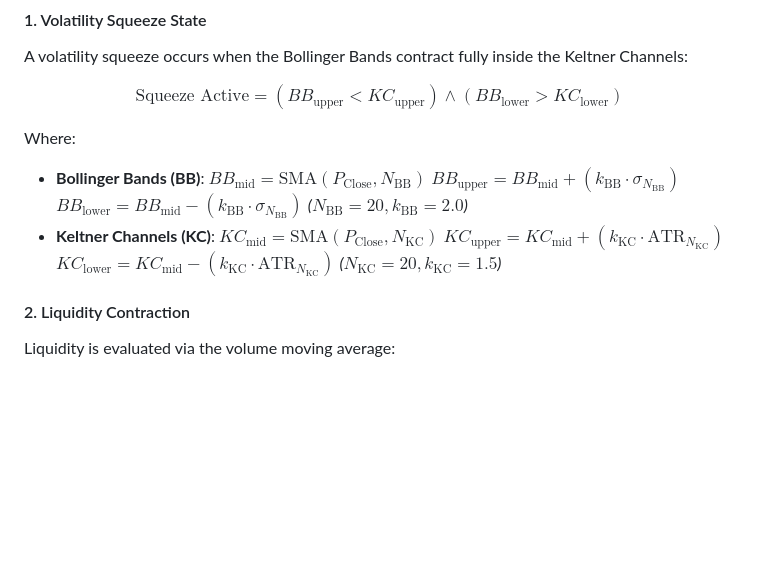
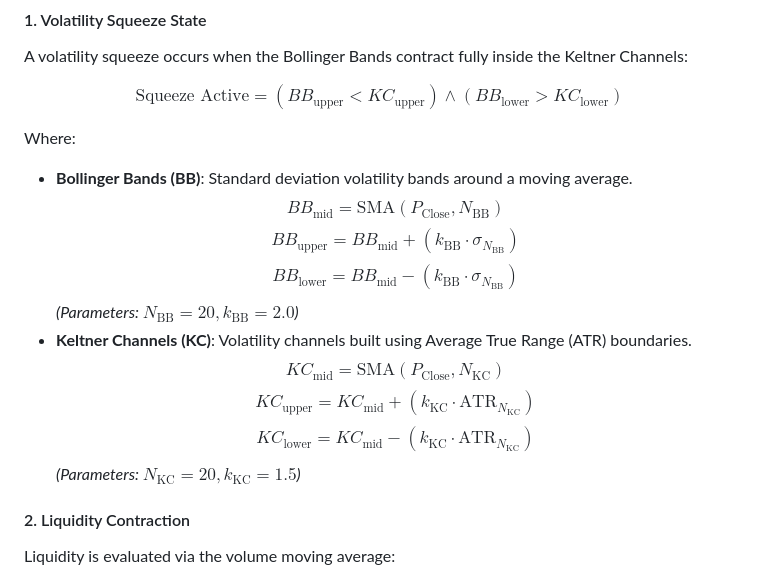
Before and after one commit to azimsaidov/quant-backtesting-pipeline, a Markdown page: README.md, the part around the change. Rendered like a GitHub page; blank space fills up the shorter version.

Commit message:
fix: extract list math into protected LaTeX blocks to resolve underscore italics collisions

```diff
--- a/README.md
+++ b/README.md
@@ -49,16 +49,28 @@ $$
 $$
 
 Where:
-*   **Bollinger Bands (BB)**:
-    $BB_{\text{mid}} = \text{SMA}(P_{\text{Close}}, N_{\text{BB}})$
-    $BB_{\text{upper}} = BB_{\text{mid}} + (k_{\text{BB}} \cdot \sigma_{N_{\text{BB}}})$
-    $BB_{\text{lower}} = BB_{\text{mid}} - (k_{\text{BB}} \cdot \sigma_{N_{\text{BB}}})$
-    *($N_{\text{BB}} = 20, k_{\text{BB}} = 2.0$)*
-*   **Keltner Channels (KC)**:
-    $KC_{\text{mid}} = \text{SMA}(P_{\text{Close}}, N_{\text{KC}})$
-    $KC_{\text{upper}} = KC_{\text{mid}} + (k_{\text{KC}} \cdot \text{ATR}_{N_{\text{KC}}})$
-    $KC_{\text{lower}} = KC_{\text{mid}} - (k_{\text{KC}} \cdot \text{ATR}_{N_{\text{KC}}})$
-    *($N_{\text{KC}} = 20, k_{\text{KC}} = 1.5$)*
+*   **Bollinger Bands (BB)**: Standard deviation volatility bands around a moving average.
+$$
+BB_{\text{mid}} = \text{SMA}(P_{\text{Close}}, N_{\text{BB}})
+$$
+$$
+BB_{\text{upper}} = BB_{\text{mid}} + (k_{\text{BB}} \cdot \sigma_{N_{\text{BB}}})
+$$
+$$
+BB_{\text{lower}} = BB_{\text{mid}} - (k_{\text{BB}} \cdot \sigma_{N_{\text{BB}}})
+$$
+    *(Parameters: $N_{\text{BB}} = 20, k_{\text{BB}} = 2.0$)*
+*   **Keltner Channels (KC)**: Volatility channels built using Average True Range (ATR) boundaries.
+$$
+KC_{\text{mid}} = \text{SMA}(P_{\text{Close}}, N_{\text{KC}})
+$$
+$$
+KC_{\text{upper}} = KC_{\text{mid}} + (k_{\text{KC}} \cdot \text{ATR}_{N_{\text{KC}}})
+$$
+$$
+KC_{\text{lower}} = KC_{\text{mid}} - (k_{\text{KC}} \cdot \text{ATR}_{N_{\text{KC}}})
+$$
+    *(Parameters: $N_{\text{KC}} = 20, k_{\text{KC}} = 1.5$)*
 
 #### 2. Liquidity Contraction
 Liquidity is evaluated via the volume moving average:
```
